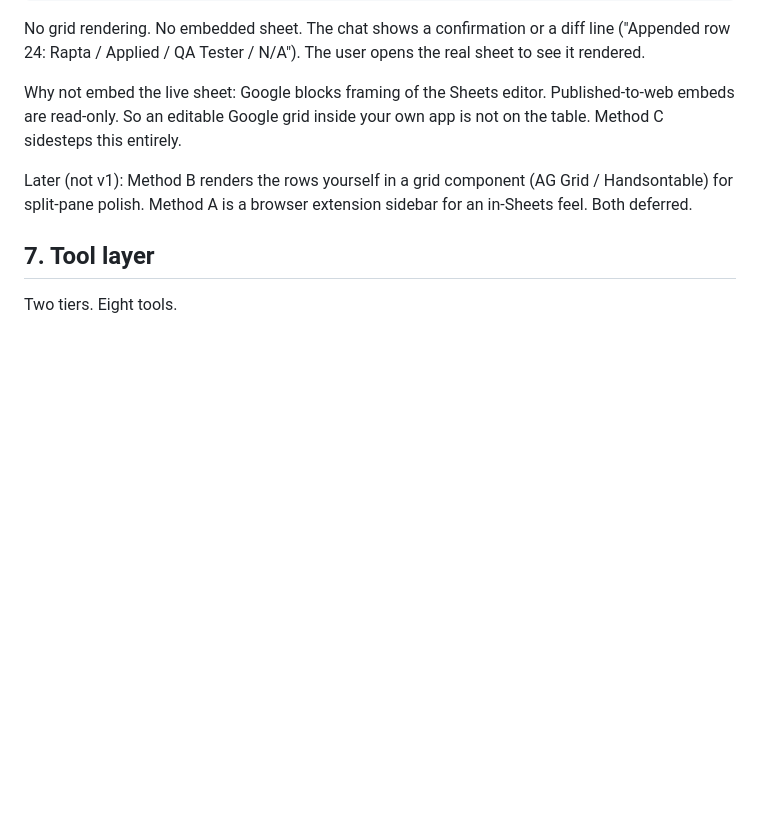
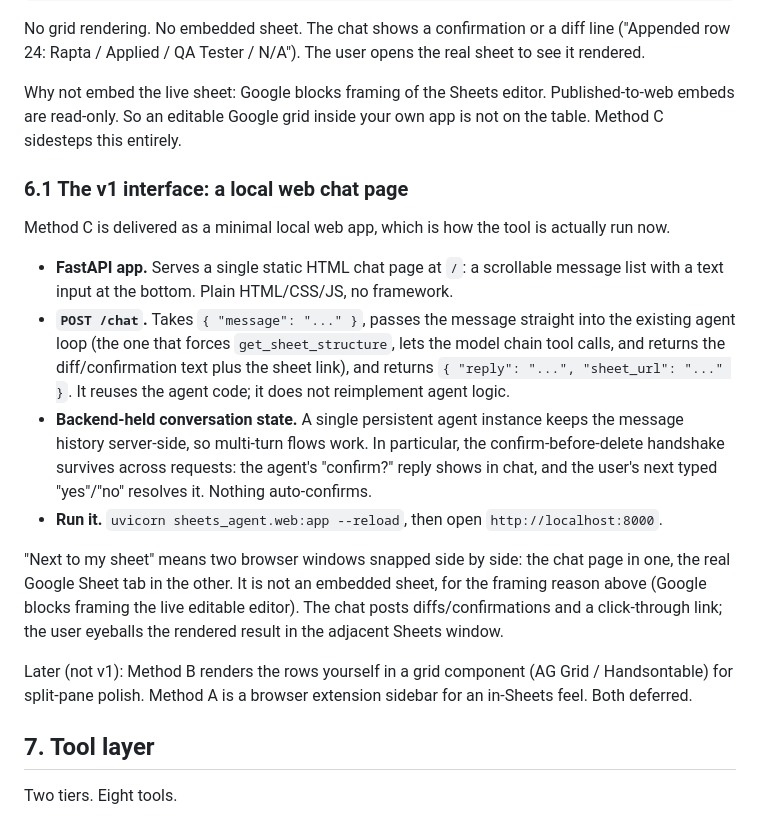
Before and after one commit to rafaelipuente/Google-sheets-agent, a Markdown page: SPEC.md, the part around the change. Rendered like a GitHub page; blank space fills up the shorter version.

Commit message:
docs: document local web chat UI as the v1 interface in SPEC

```diff
--- a/SPEC.md
+++ b/SPEC.md
@@ -114,6 +114,17 @@ result/diff posts back in chat --> user clicks link to the Google Sheet
 No grid rendering. No embedded sheet. The chat shows a confirmation or a diff line ("Appended row 24: Rapta / Applied / QA Tester / N/A"). The user opens the real sheet to see it rendered.
 
 Why not embed the live sheet: Google blocks framing of the Sheets editor. Published-to-web embeds are read-only. So an editable Google grid inside your own app is not on the table. Method C sidesteps this entirely.
+
+### 6.1 The v1 interface: a local web chat page
+
+Method C is delivered as a minimal local web app, which is how the tool is actually run now.
+
+- **FastAPI app.** Serves a single static HTML chat page at `/`: a scrollable message list with a text input at the bottom. Plain HTML/CSS/JS, no framework.
+- **`POST /chat`.** Takes `{ "message": "..." }`, passes the message straight into the existing agent loop (the one that forces `get_sheet_structure`, lets the model chain tool calls, and returns the diff/confirmation text plus the sheet link), and returns `{ "reply": "...", "sheet_url": "..." }`. It reuses the agent code; it does not reimplement agent logic.
+- **Backend-held conversation state.** A single persistent agent instance keeps the message history server-side, so multi-turn flows work. In particular, the confirm-before-delete handshake survives across requests: the agent's "confirm?" reply shows in chat, and the user's next typed "yes"/"no" resolves it. Nothing auto-confirms.
+- **Run it.** `uvicorn sheets_agent.web:app --reload`, then open `http://localhost:8000`.
+
+"Next to my sheet" means two browser windows snapped side by side: the chat page in one, the real Google Sheet tab in the other. It is not an embedded sheet, for the framing reason above (Google blocks framing the live editable editor). The chat posts diffs/confirmations and a click-through link; the user eyeballs the rendered result in the adjacent Sheets window.
 
 Later (not v1): Method B renders the rows yourself in a grid component (AG Grid / Handsontable) for split-pane polish. Method A is a browser extension sidebar for an in-Sheets feel. Both deferred.
 
```
